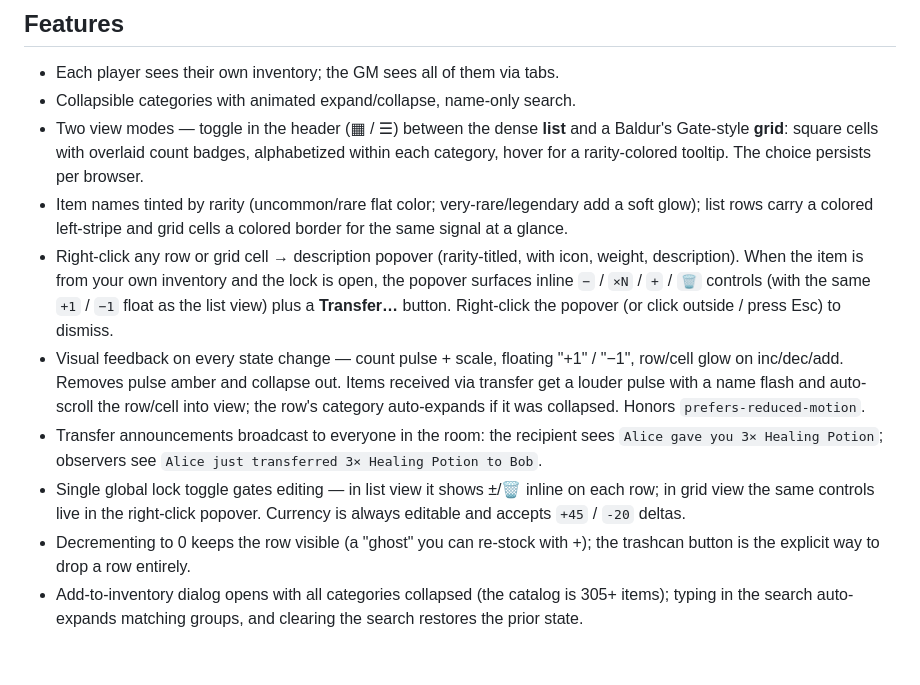
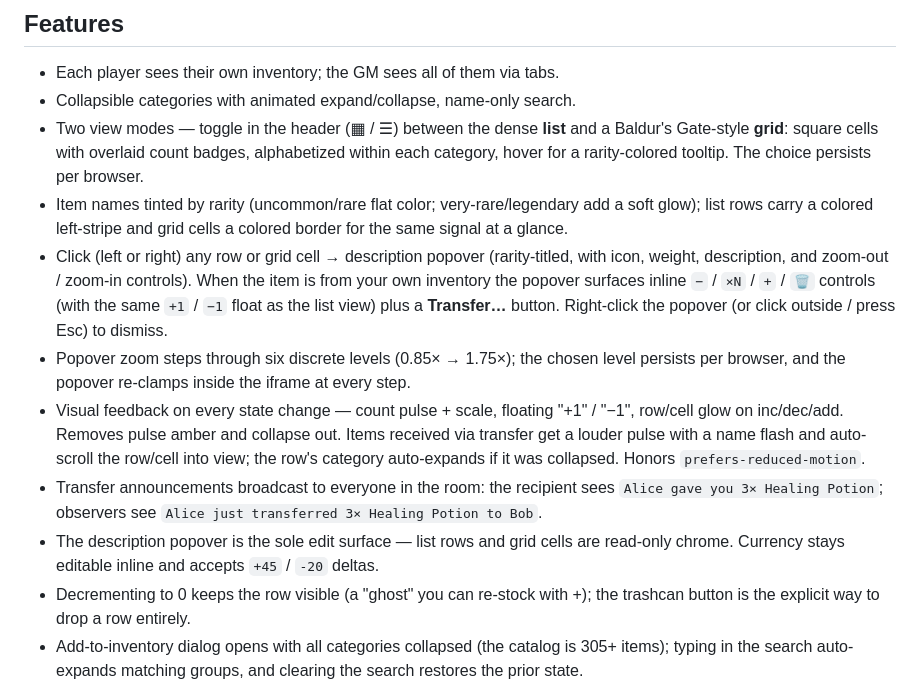
Before and after one commit to abottchen/obr-inv, a Markdown page: README.md, the part around the change. Drawn GitHub-style; blank space fills up the shorter version.

Commit message:
docs: refresh README for drop-the-lock and popover zoom
The Features list still claimed a global lock toggle, inline list-row
edit controls, and right-click-only access to the popover. Since the
lock was removed (a5b0293) the popover is the sole edit surface, both
left- and right-click open it from rows and cells, and rows/cells are
read-only chrome. Also adds a bullet for the six-step popover zoom
(1447d81) with per-browser persistence.

```diff
--- a/README.md
+++ b/README.md
@@ -8,10 +8,11 @@ Per-player inventory tracker for Owlbear Rodeo.
 - Collapsible categories with animated expand/collapse, name-only search.
 - Two view modes — toggle in the header (▦ / ☰) between the dense **list** and a Baldur's Gate-style **grid**: square cells with overlaid count badges, alphabetized within each category, hover for a rarity-colored tooltip. The choice persists per browser.
 - Item names tinted by rarity (uncommon/rare flat color; very-rare/legendary add a soft glow); list rows carry a colored left-stripe and grid cells a colored border for the same signal at a glance.
-- Right-click any row or grid cell → description popover (rarity-titled, with icon, weight, description). When the item is from your own inventory and the lock is open, the popover surfaces inline `−` / `×N` / `+` / `🗑` controls (with the same `+1` / `−1` float as the list view) plus a **Transfer…** button. Right-click the popover (or click outside / press Esc) to dismiss.
+- Click (left or right) any row or grid cell → description popover (rarity-titled, with icon, weight, description, and zoom-out / zoom-in controls). When the item is from your own inventory the popover surfaces inline `−` / `×N` / `+` / `🗑` controls (with the same `+1` / `−1` float as the list view) plus a **Transfer…** button. Right-click the popover (or click outside / press Esc) to dismiss.
+- Popover zoom steps through six discrete levels (0.85× → 1.75×); the chosen level persists per browser, and the popover re-clamps inside the iframe at every step.
 - Visual feedback on every state change — count pulse + scale, floating "+1" / "−1", row/cell glow on inc/dec/add. Removes pulse amber and collapse out. Items received via transfer get a louder pulse with a name flash and auto-scroll the row/cell into view; the row's category auto-expands if it was collapsed. Honors `prefers-reduced-motion`.
 - Transfer announcements broadcast to everyone in the room: the recipient sees `Alice gave you 3× Healing Potion`; observers see `Alice just transferred 3× Healing Potion to Bob`.
-- Single global lock toggle gates editing — in list view it shows ±/🗑 inline on each row; in grid view the same controls live in the right-click popover. Currency is always editable and accepts `+45` / `-20` deltas.
+- The description popover is the sole edit surface — list rows and grid cells are read-only chrome. Currency stays editable inline and accepts `+45` / `-20` deltas.
 - Decrementing to 0 keeps the row visible (a "ghost" you can re-stock with +); the trashcan button is the explicit way to drop a row entirely.
 - Add-to-inventory dialog opens with all categories collapsed (the catalog is 305+ items); typing in the search auto-expands matching groups, and clearing the search restores the prior state.
 - Color-coded denominations on the gold strip (pp/gp/sp/cp).
```
